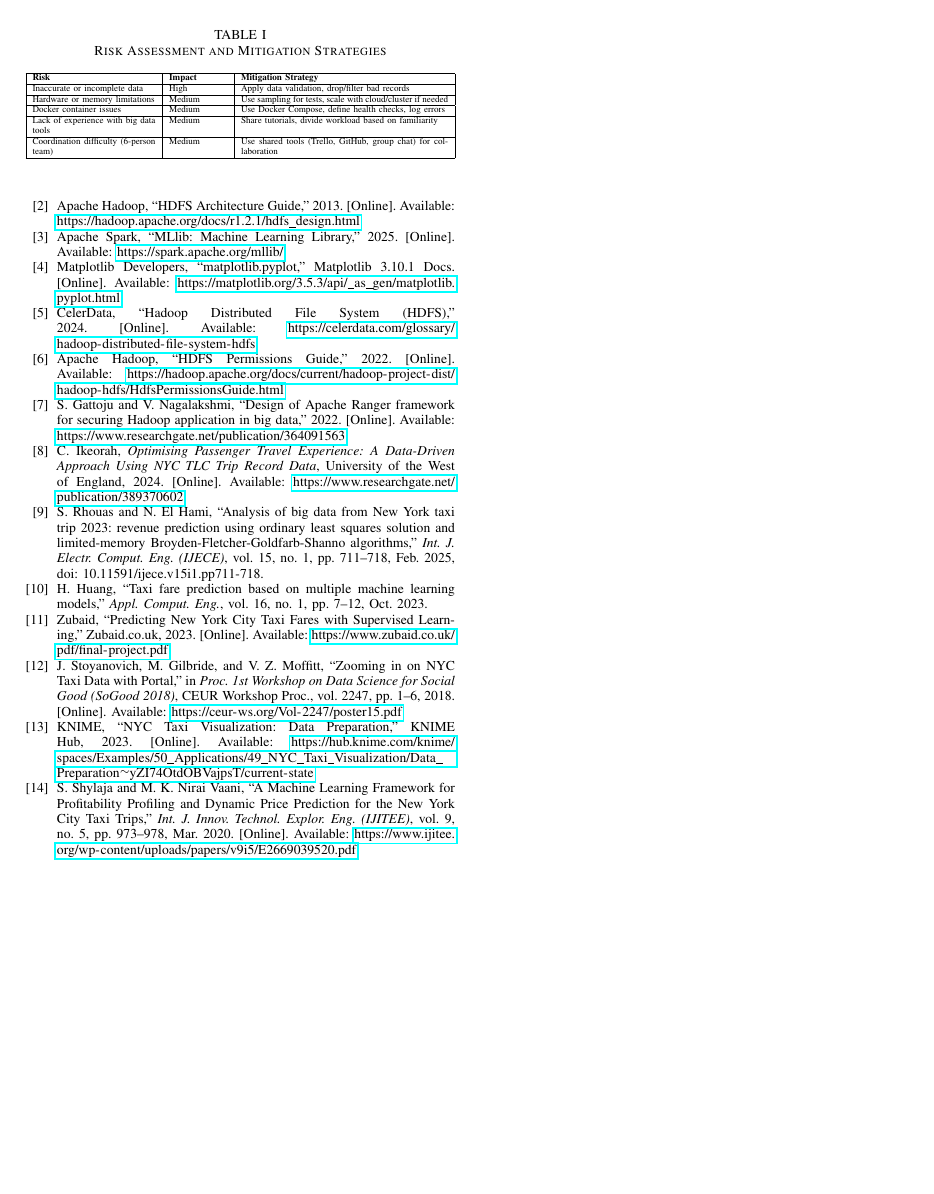
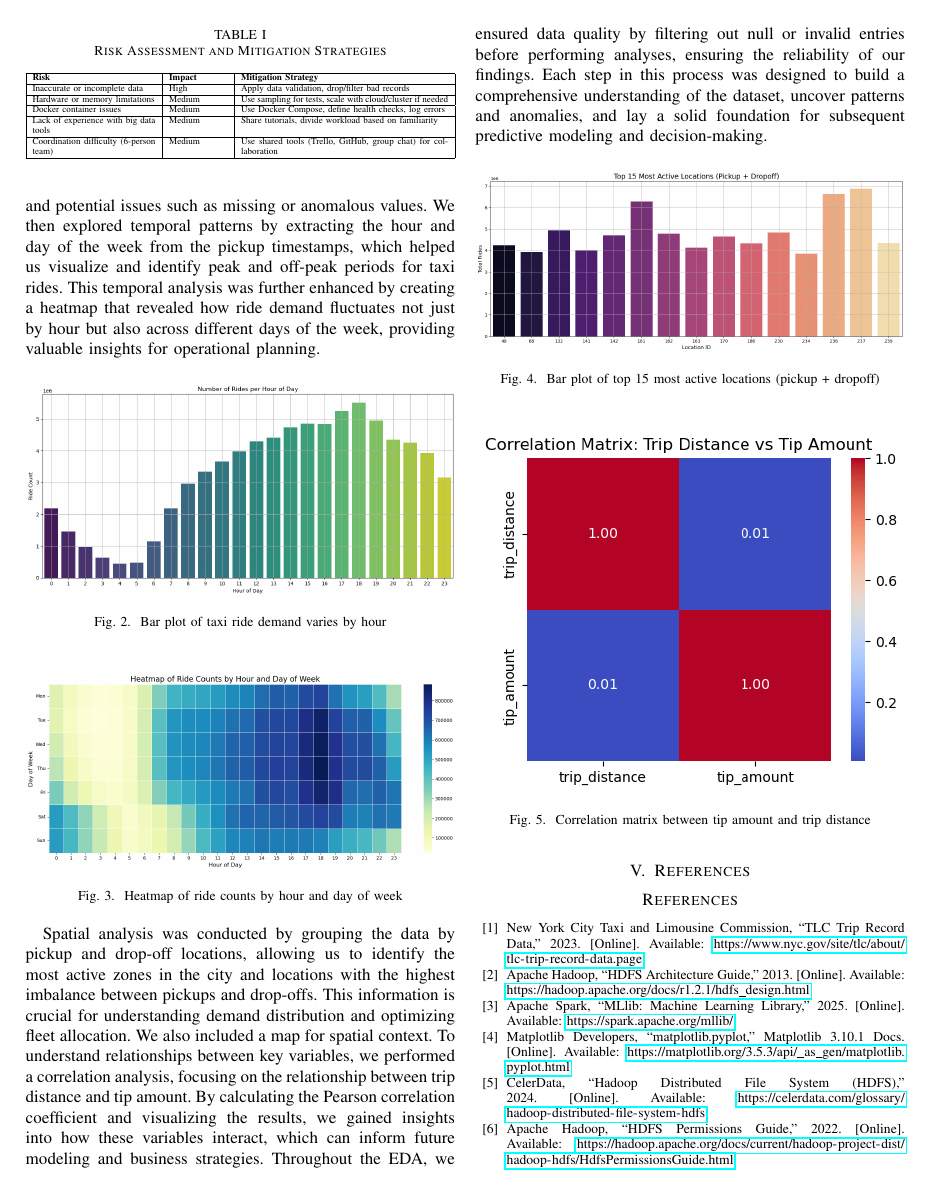
Before and after one commit to yousef-ehab4704/TLC-NYC, a LaTeX paper (reports/paper.tex): page 4 of 4 before the commit and page 4 of 5 after it. Compiled offline with pdfLaTeX.

Commit message:
feat: add eda to report

```diff
--- a/reports/paper.tex
+++ b/reports/paper.tex
@@ -179,6 +179,35 @@ Coordination difficulty (6-person team) & Medium & Use shared tools (Trello, Git
 \label{table:risk}
 \end{table}
 
+\subsection{Explanatory Data Analysis}
+We began by initializing a Spark session and loading the taxi trip dataset from the Parquet file, which is efficient for handling large-scale data. The initial inspection of the data, including printing a few rows and displaying summary statistics, allowed us to quickly understand the structure, types, and potential issues such as missing or anomalous values. We then explored temporal patterns by extracting the hour and day of the week from the pickup timestamps, which helped us visualize and identify peak and off-peak periods for taxi rides. This temporal analysis was further enhanced by creating a heatmap that revealed how ride demand fluctuates not just by hour but also across different days of the week, providing valuable insights for operational planning.
+
+\begin{figure}[h]
+  \includegraphics[width=\linewidth]{eda-bar-chart.png}
+  \centering
+  \caption{Bar plot of taxi ride demand varies by hour}
+\end{figure}
+
+\begin{figure}[h]
+  \includegraphics[width=\linewidth]{eda-heatmap.png}
+  \centering
+  \caption{Heatmap of ride counts by hour and day of week}
+\end{figure}
+
+Spatial analysis was conducted by grouping the data by pickup and drop-off locations, allowing us to identify the most active zones in the city and locations with the highest imbalance between pickups and drop-offs. This information is crucial for understanding demand distribution and optimizing fleet allocation. We also included a map for spatial context. To understand relationships between key variables, we performed a correlation analysis, focusing on the relationship between trip distance and tip amount. By calculating the Pearson correlation coefficient and visualizing the results, we gained insights into how these variables interact, which can inform future modeling and business strategies. Throughout the EDA, we ensured data quality by filtering out null or invalid entries before performing analyses, ensuring the reliability of our findings. Each step in this process was designed to build a comprehensive understanding of the dataset, uncover patterns and anomalies, and lay a solid foundation for subsequent predictive modeling and decision-making.
+
+\begin{figure}[h]
+  \includegraphics[width=\linewidth]{eda-top-locations.png}
+  \centering
+  \caption{Bar plot of top 15 most active locations (pickup + dropoff)}
+\end{figure}
+
+\begin{figure}[h]
+  \includegraphics[width=\linewidth]{eda-correlation-matrix.png}
+  \centering
+  \caption{Correlation matrix between tip amount and trip distance}
+\end{figure}
+
 \section{References}
 \begin{thebibliography}{15}
 \bibitem{tlcdata}
```
Also changed, not shown: reports/images/eda-bar-chart.png (added), reports/images/eda-correlation-matrix.png (added), reports/images/eda-heatmap.png (added), reports/images/eda-top-locations.png (added).
